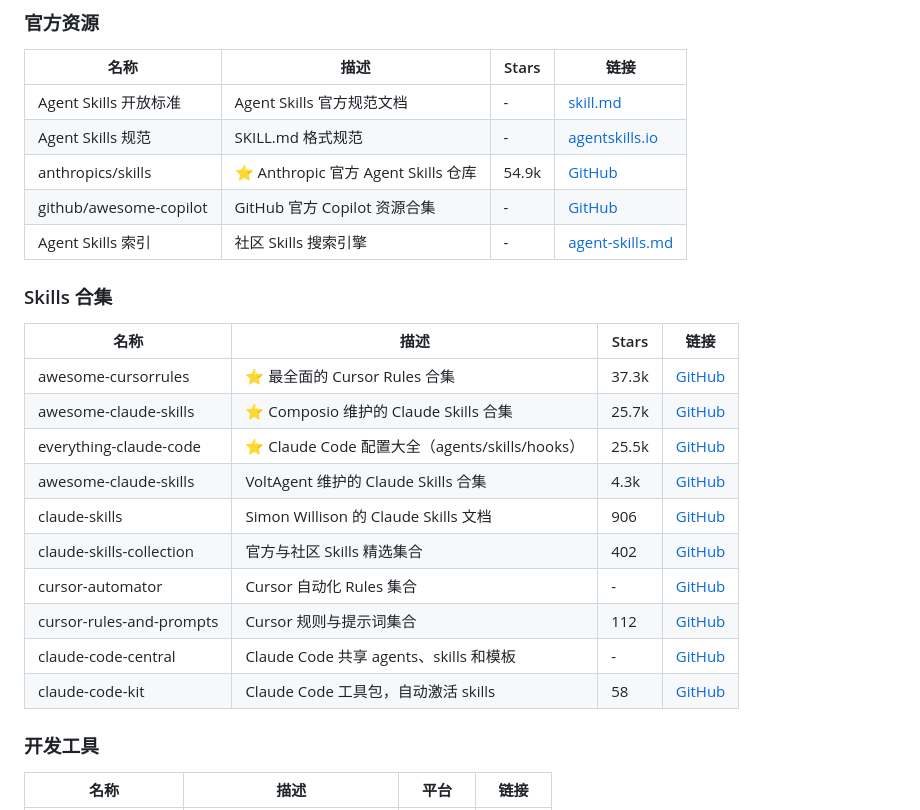
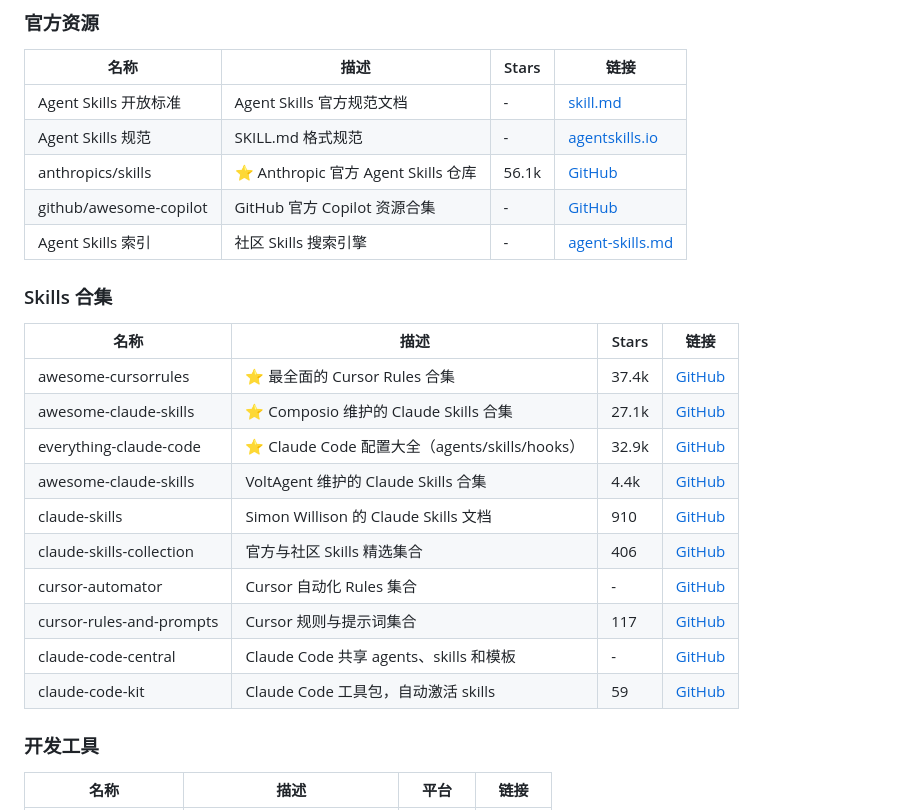
Before and after one commit to JackyST0/awesome-agent-skills, a Markdown page: README.md, the part around the change. GitHub-like rendering.

Commit message:
Update README content

```diff
--- a/README.md
+++ b/README.md
@@ -96,7 +96,7 @@ git clone https://github.com/example/my-skill.git ~/.cursor/skills/my-skill
 |------|------|-------|------|
 | Agent Skills 开放标准 | Agent Skills 官方规范文档 | - | [skill.md](https://skill.md/) |
 | Agent Skills 规范 | SKILL.md 格式规范 | - | [agentskills.io](https://agentskills.io/specification) |
-| anthropics/skills | ⭐ Anthropic 官方 Agent Skills 仓库 | 54.9k | [GitHub](https://github.com/anthropics/skills) |
+| anthropics/skills | ⭐ Anthropic 官方 Agent Skills 仓库 | 56.1k | [GitHub](https://github.com/anthropics/skills) |
 | github/awesome-copilot | GitHub 官方 Copilot 资源合集 | - | [GitHub](https://github.com/github/awesome-copilot) |
 | Agent Skills 索引 | 社区 Skills 搜索引擎 | - | [agent-skills.md](https://agent-skills.md/) |
 
@@ -104,16 +104,16 @@ git clone https://github.com/example/my-skill.git ~/.cursor/skills/my-skill
 
 | 名称 | 描述 | Stars | 链接 |
 |------|------|-------|------|
-| awesome-cursorrules | ⭐ 最全面的 Cursor Rules 合集 | 37.3k | [GitHub](https://github.com/PatrickJS/awesome-cursorrules) |
-| awesome-claude-skills | ⭐ Composio 维护的 Claude Skills 合集 | 25.7k | [GitHub](https://github.com/ComposioHQ/awesome-claude-skills) |
-| everything-claude-code | ⭐ Claude Code 配置大全（agents/skills/hooks） | 25.5k | [GitHub](https://github.com/affaan-m/everything-claude-code) |
-| awesome-claude-skills | VoltAgent 维护的 Claude Skills 合集 | 4.3k | [GitHub](https://github.com/VoltAgent/awesome-claude-skills) |
-| claude-skills | Simon Willison 的 Claude Skills 文档 | 906 | [GitHub](https://github.com/simonw/claude-skills) |
-| claude-skills-collection | 官方与社区 Skills 精选集合 | 402 | [GitHub](https://github.com/abubakarsiddik31/claude-skills-collection) |
+| awesome-cursorrules | ⭐ 最全面的 Cursor Rules 合集 | 37.4k | [GitHub](https://github.com/PatrickJS/awesome-cursorrules) |
+| awesome-claude-skills | ⭐ Composio 维护的 Claude Skills 合集 | 27.1k | [GitHub](https://github.com/ComposioHQ/awesome-claude-skills) |
+| everything-claude-code | ⭐ Claude Code 配置大全（agents/skills/hooks） | 32.9k | [GitHub](https://github.com/affaan-m/everything-claude-code) |
+| awesome-claude-skills | VoltAgent 维护的 Claude Skills 合集 | 4.4k | [GitHub](https://github.com/VoltAgent/awesome-claude-skills) |
+| claude-skills | Simon Willison 的 Claude Skills 文档 | 910 | [GitHub](https://github.com/simonw/claude-skills) |
+| claude-skills-collection | 官方与社区 Skills 精选集合 | 406 | [GitHub](https://github.com/abubakarsiddik31/claude-skills-collection) |
 | cursor-automator | Cursor 自动化 Rules 集合 | - | [GitHub](https://github.com/ShalevAri/cursor-automator) |
-| cursor-rules-and-prompts | Cursor 规则与提示词集合 | 112 | [GitHub](https://github.com/thehimel/cursor-rules-and-prompts) |
+| cursor-rules-and-prompts | Cursor 规则与提示词集合 | 117 | [GitHub](https://github.com/thehimel/cursor-rules-and-prompts) |
 | claude-code-central | Claude Code 共享 agents、skills 和模板 | - | [GitHub](https://github.com/grandinh/claude-code-central) |
-| claude-code-kit | Claude Code 工具包，自动激活 skills | 58 | [GitHub](https://github.com/blencorp/claude-code-kit) |
+| claude-code-kit | Claude Code 工具包，自动激活 skills | 59 | [GitHub](https://github.com/blencorp/claude-code-kit) |
 
 ### 开发工具
 
```
Also changed, not shown: README_EN.md (+9 -9 lines).
